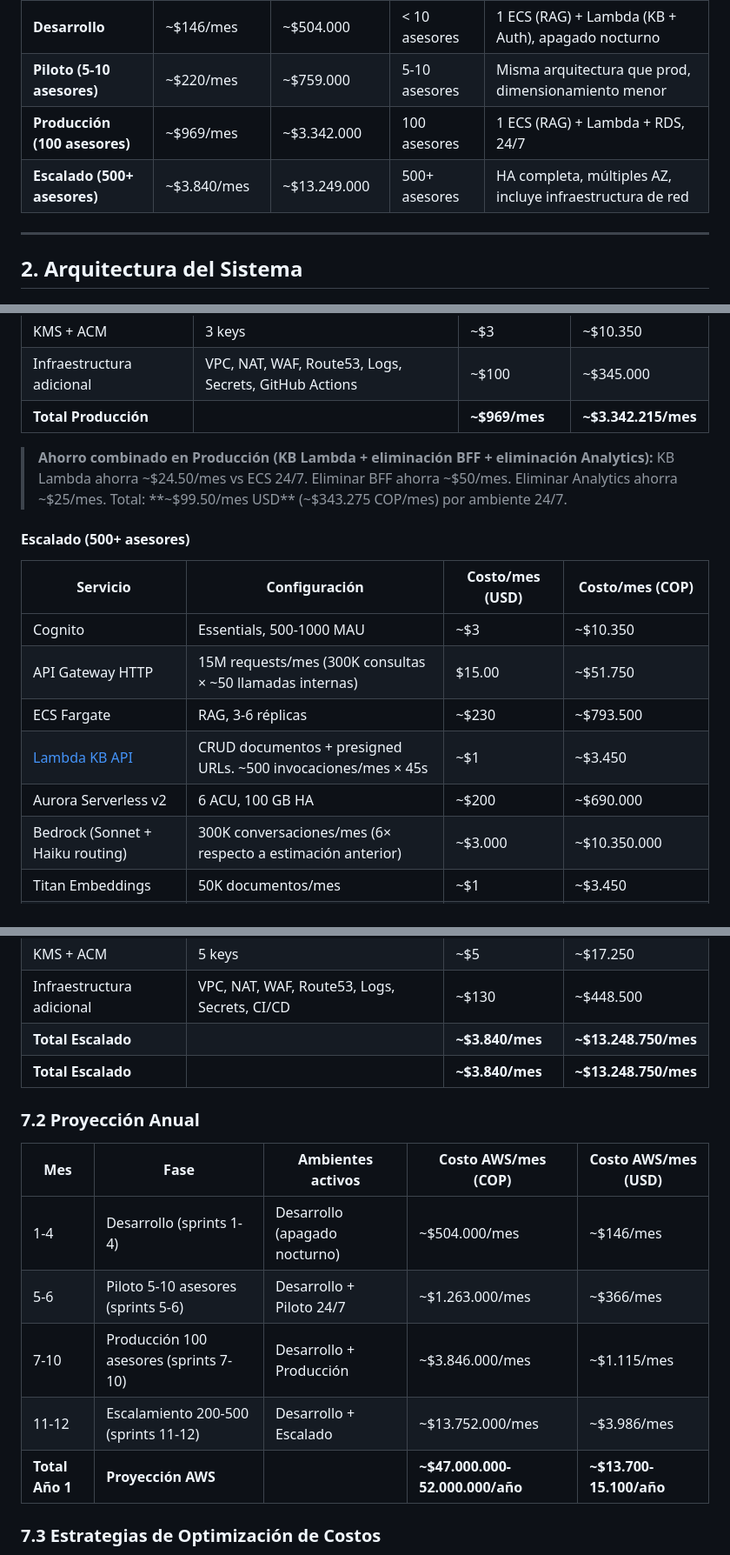
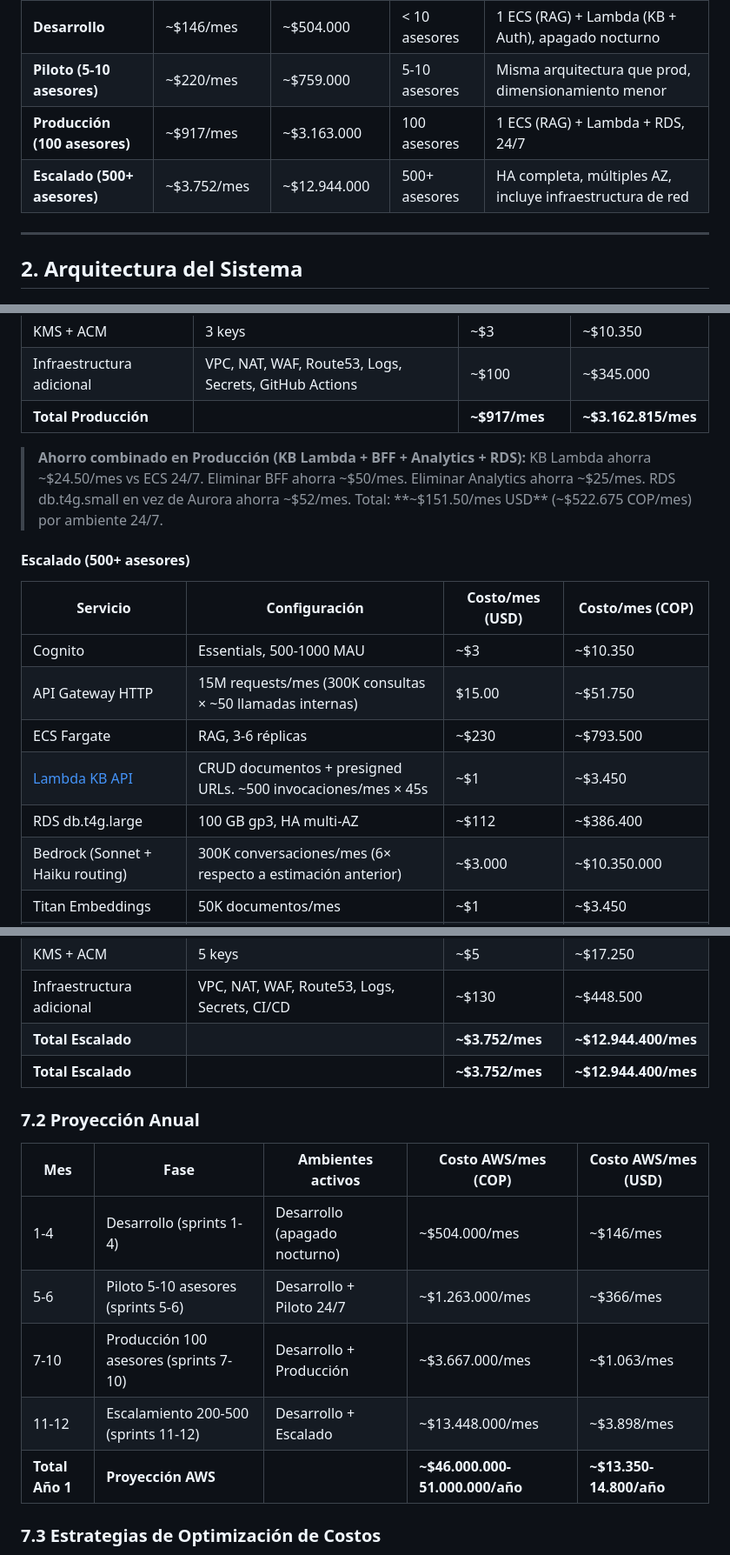
Before and after one commit to johnruedal96/capillas, a Markdown page: docs/propuesta_tecnologica.md, 3 parts joined by grey strips. Shown at 87% size. Rendered like a GitHub page.

Commit message:
change aurora to rds

```diff
--- a/docs/propuesta_tecnologica.md
+++ b/docs/propuesta_tecnologica.md
@@ -54,8 +54,8 @@ Implementar un **Asistente Comercial Inteligente** basado en arquitectura RAG (R
 |-------|-----------------|------------------|----------|-------------|
 | **Desarrollo** | ~$146/mes | ~$504.000 | < 10 asesores | 1 ECS (RAG) + Lambda (KB + Auth), apagado nocturno |
 | **Piloto (5-10 asesores)** | ~$220/mes | ~$759.000 | 5-10 asesores | Misma arquitectura que prod, dimensionamiento menor |
-| **Producción (100 asesores)** | ~$969/mes | ~$3.342.000 | 100 asesores | 1 ECS (RAG) + Lambda + RDS, 24/7 |
-| **Escalado (500+ asesores)** | ~$3.840/mes | ~$13.249.000 | 500+ asesores | HA completa, múltiples AZ, incluye infraestructura de red |
+| **Producción (100 asesores)** | ~$917/mes | ~$3.163.000 | 100 asesores | 1 ECS (RAG) + Lambda + RDS, 24/7 |
+| **Escalado (500+ asesores)** | ~$3.752/mes | ~$12.944.000 | 500+ asesores | HA completa, múltiples AZ, incluye infraestructura de red |
 
 ---
 
@@ -1192,9 +1192,9 @@ Tasa de cambio: $1 USD = $3,450 COP
 | CloudWatch + X-Ray + metric filters | Logs, métricas (latencia, errores), dashboards, alarmas | ~$60 | ~$207.000 |
 | KMS + ACM | 3 keys | ~$3 | ~$10.350 |
 | Infraestructura adicional | VPC, NAT, WAF, Route53, Logs, Secrets, GitHub Actions | ~$100 | ~$345.000 |
-| **Total Producción** | | **~$969/mes** | **~$3.342.215/mes** |
-
-> **Ahorro combinado en Producción (KB Lambda + eliminación BFF + eliminación Analytics):** KB Lambda ahorra ~$24.50/mes vs ECS 24/7. Eliminar BFF ahorra ~$50/mes. Eliminar Analytics ahorra ~$25/mes. Total: **~$99.50/mes USD** (~$343.275 COP/mes) por ambiente 24/7.
+| **Total Producción** | | **~$917/mes** | **~$3.162.815/mes** |
+
+> **Ahorro combinado en Producción (KB Lambda + BFF + Analytics + RDS):** KB Lambda ahorra ~$24.50/mes vs ECS 24/7. Eliminar BFF ahorra ~$50/mes. Eliminar Analytics ahorra ~$25/mes. RDS db.t4g.small en vez de Aurora ahorra ~$52/mes. Total: **~$151.50/mes USD** (~$522.675 COP/mes) por ambiente 24/7.
 
 #### Escalado (500+ asesores)
 
@@ -1204,7 +1204,7 @@ Tasa de cambio: $1 USD = $3,450 COP
 | API Gateway HTTP | 15M requests/mes (300K consultas × ~50 llamadas internas) | $15.00 | ~$51.750 |
 | ECS Fargate | RAG, 3-6 réplicas | ~$230 | ~$793.500 |
 | [Lambda KB API](https://docs.aws.amazon.com/lambda/latest/dg/welcome.html) | CRUD documentos + presigned URLs. ~500 invocaciones/mes × 45s | ~$1 | ~$3.450 |
-| Aurora Serverless v2 | 6 ACU, 100 GB HA | ~$200 | ~$690.000 |
+| RDS db.t4g.large | 100 GB gp3, HA multi-AZ | ~$112 | ~$386.400 |
 | Bedrock (Sonnet + Haiku routing) | 300K conversaciones/mes (6× respecto a estimación anterior) | ~$3.000 | ~$10.350.000 |
 | Titan Embeddings | 50K documentos/mes | ~$1 | ~$3.450 |
 | ElastiCache (Redis) | Serverless, 10 GB (5× más volumen de caché) | ~$80 | ~$276.000 |
@@ -1213,8 +1213,8 @@ Tasa de cambio: $1 USD = $3,450 COP
 | CloudWatch + X-Ray + metric filters | Logs + métricas + dashboards + alarmas | ~$150 | ~$517.500 |
 | KMS + ACM | 5 keys | ~$5 | ~$17.250 |
 | Infraestructura adicional | VPC, NAT, WAF, Route53, Logs, Secrets, CI/CD | ~$130 | ~$448.500 |
-| **Total Escalado** | | **~$3.840/mes** | **~$13.248.750/mes** |
-| **Total Escalado** | | **~$3.840/mes** | **~$13.248.750/mes** |
+| **Total Escalado** | | **~$3.752/mes** | **~$12.944.400/mes** |
+| **Total Escalado** | | **~$3.752/mes** | **~$12.944.400/mes** |
 
 ### 7.2 Proyección Anual
 
@@ -1222,9 +1222,9 @@ Tasa de cambio: $1 USD = $3,450 COP
 |-----|------|-------------------|---------------------|---------------------|
 | 1-4 | Desarrollo (sprints 1-4) | Desarrollo (apagado nocturno) | ~$504.000/mes | ~$146/mes |
 | 5-6 | Piloto 5-10 asesores (sprints 5-6) | Desarrollo + Piloto 24/7 | ~$1.263.000/mes | ~$366/mes |
-| 7-10 | Producción 100 asesores (sprints 7-10) | Desarrollo + Producción | ~$3.846.000/mes | ~$1.115/mes |
-| 11-12 | Escalamiento 200-500 (sprints 11-12) | Desarrollo + Escalado | ~$13.752.000/mes | ~$3.986/mes |
-| **Total Año 1** | **Proyección AWS** | | **~$47.000.000-52.000.000/año** | **~$13.700-15.100/año** |
+| 7-10 | Producción 100 asesores (sprints 7-10) | Desarrollo + Producción | ~$3.667.000/mes | ~$1.063/mes |
+| 11-12 | Escalamiento 200-500 (sprints 11-12) | Desarrollo + Escalado | ~$13.448.000/mes | ~$3.898/mes |
+| **Total Año 1** | **Proyección AWS** | | **~$46.000.000-51.000.000/año** | **~$13.350-14.800/año** |
 
 ### 7.3 Estrategias de Optimización de Costos
 
```
Also changed, not shown: other parts of docs/propuesta_tecnologica.md (+17 -18 lines).
